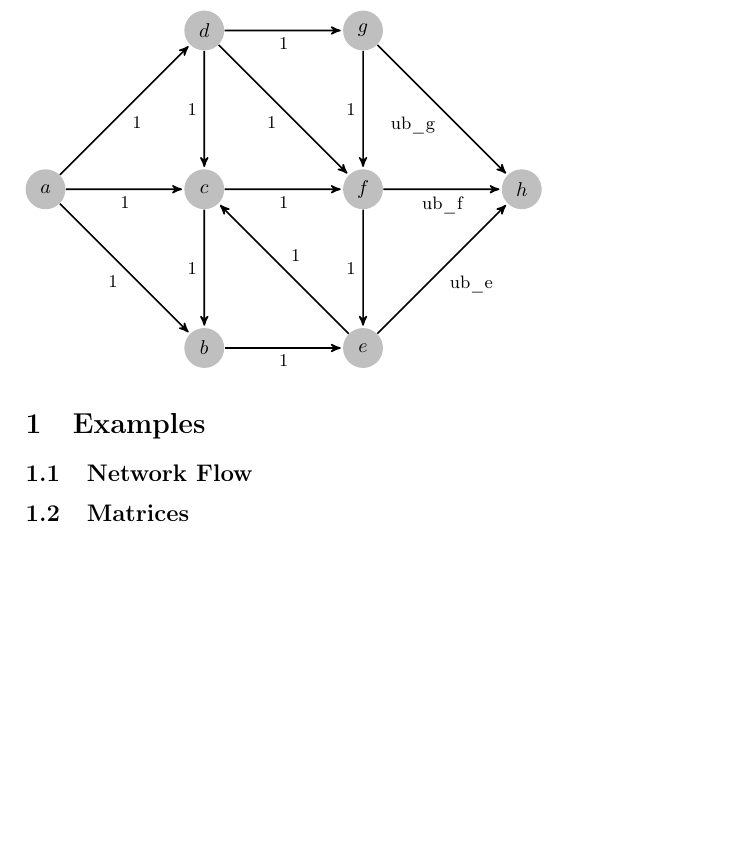
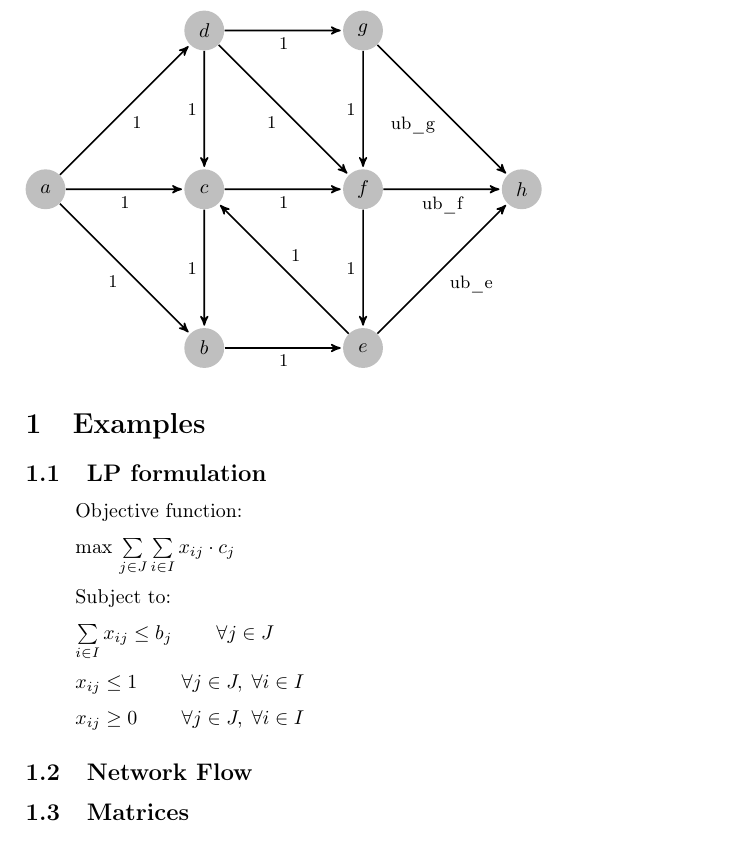
Before and after one commit to Silver-Hawk/linearftw, a LaTeX problem sheet (reportexample.tex): part of page 3 of 4, cut so that both start at the same text, the shorter picture padded with empty space. Compiled offline with pdfLaTeX.

Commit message:
tilføjet lp formulation i latex exemplet

```diff
--- a/reportexample.tex
+++ b/reportexample.tex
@@ -91,6 +93,28 @@
 \newpage
 
 \section{Examples}
+
+\subsection{LP formulation}
+
+\begin{itemize}
+
+\item[]Objective function:
+
+\item[]max $\sum\limits_{j\in J} \sum\limits_{i\in I} x_{ij}\cdot c_{j}$
+
+\item[]Subject to:
+
+\item[]$\sum\limits_{i\in I} x_{ij} \leq b_j \;\;\;\;\;\;\;\; \forall j\in J$
+
+\item[]$x_{ij}\leq 1 \;\;\;\;\;\;\;\; \forall j\in J,\; \forall i\in I$
+
+\item[]$ x_{ij}\geq 0 \;\;\;\;\;\;\;\; \forall j\in J,\; \forall i\in I$
+
+\end{itemize}
+
+
+
+
 \subsection{Network Flow}
 \begin{figure}
 \label{graph}
```
Also changed, not shown: reportexample.tex (9 more changed lines).
